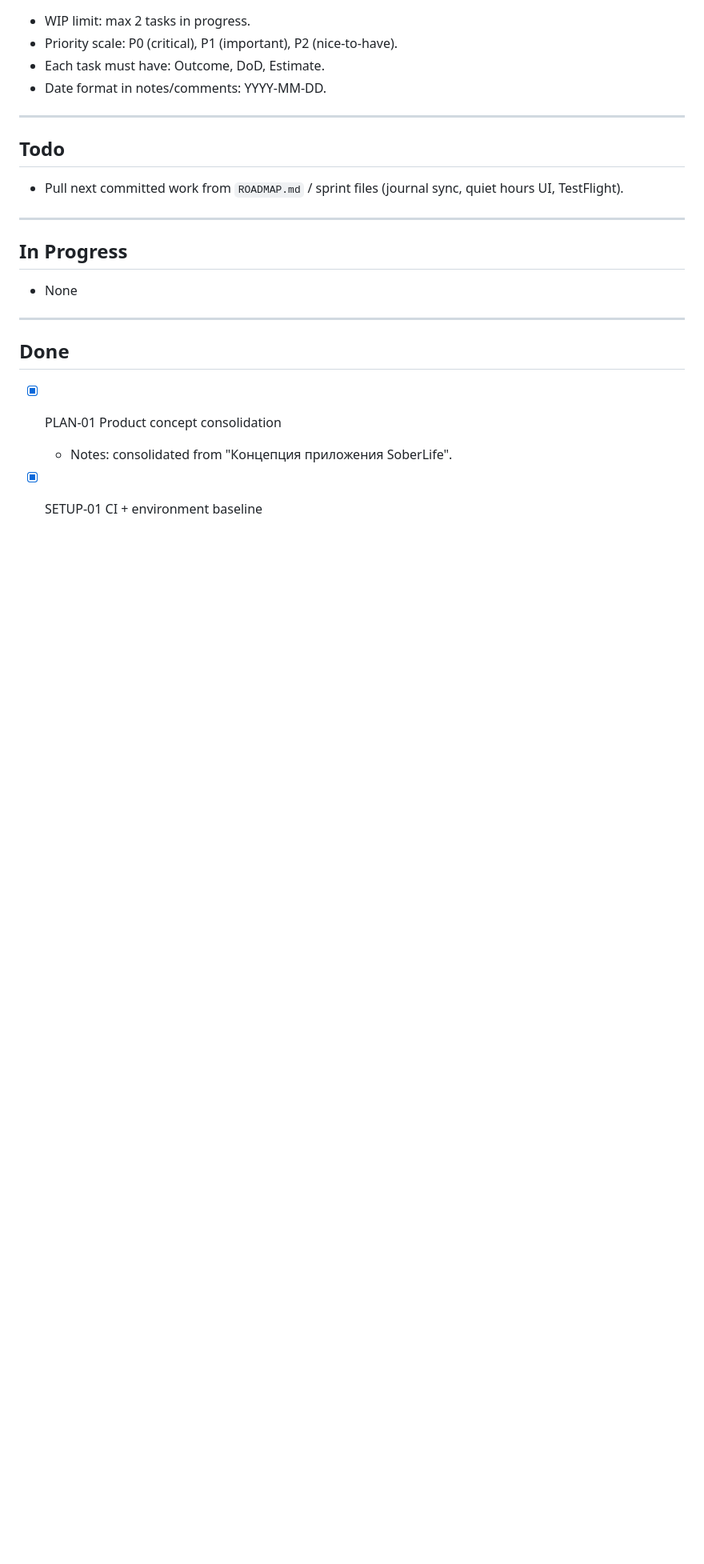
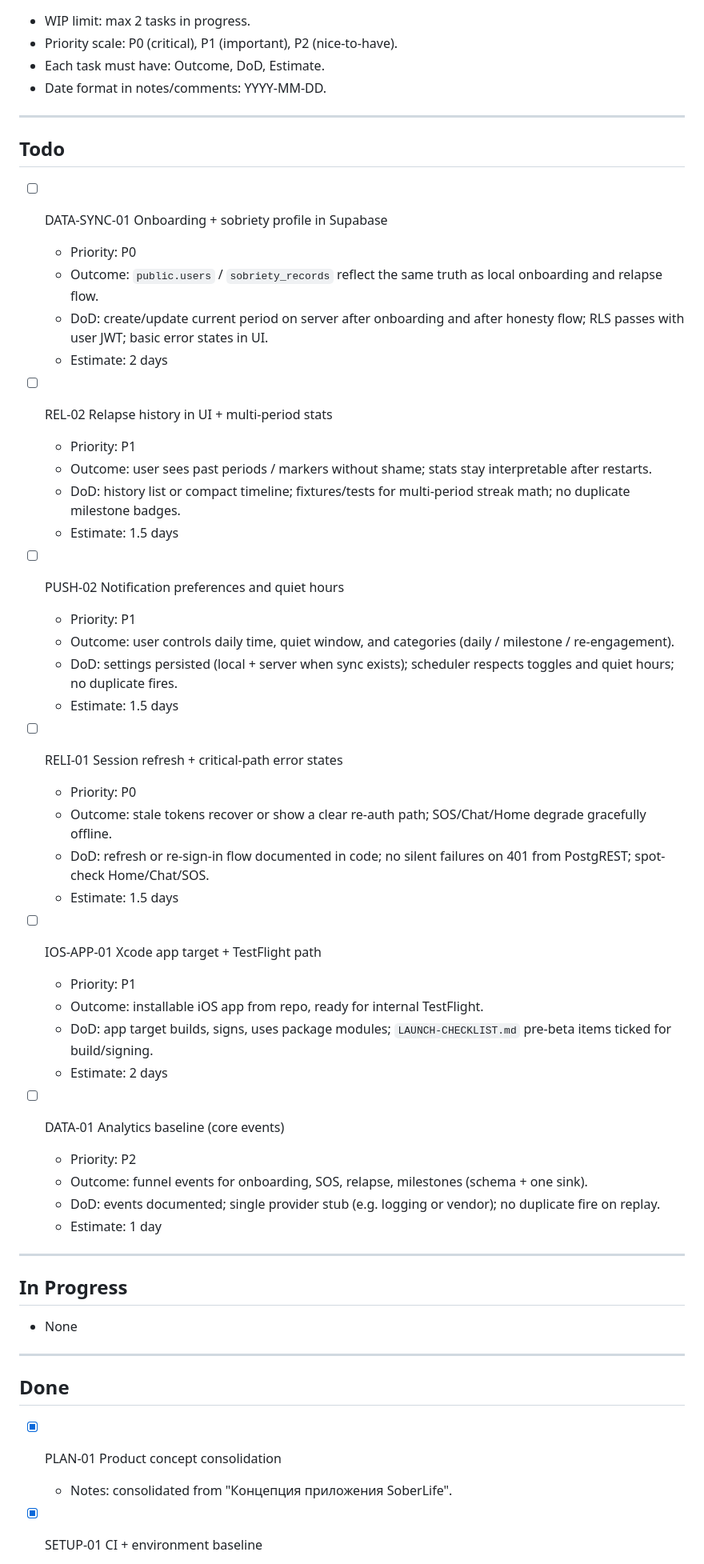
Before and after one commit to azat-a-a/SoberLife, a Markdown page: TASKS.md, the part around the change. Shown at 80% size. GitHub-like rendering; blank space fills up the shorter version.

Commit message:
docs: add Todo backlog (sync, REL UI, push prefs, reliability, TestFlight, analytics)
Co-authored-by: Cursor <cursoragent@cursor.com>

```diff
--- a/TASKS.md
+++ b/TASKS.md
@@ -10,7 +10,41 @@
 
 ## Todo
 
-- Pull next committed work from `ROADMAP.md` / sprint files (journal sync, quiet hours UI, TestFlight).
+- [ ] DATA-SYNC-01 Onboarding + sobriety profile in Supabase
+  - Priority: P0
+  - Outcome: `public.users` / `sobriety_records` reflect the same truth as local onboarding and relapse flow.
+  - DoD: create/update current period on server after onboarding and after honesty flow; RLS passes with user JWT; basic error states in UI.
+  - Estimate: 2 days
+
+- [ ] REL-02 Relapse history in UI + multi-period stats
+  - Priority: P1
+  - Outcome: user sees past periods / markers without shame; stats stay interpretable after restarts.
+  - DoD: history list or compact timeline; fixtures/tests for multi-period streak math; no duplicate milestone badges.
+  - Estimate: 1.5 days
+
+- [ ] PUSH-02 Notification preferences and quiet hours
+  - Priority: P1
+  - Outcome: user controls daily time, quiet window, and categories (daily / milestone / re-engagement).
+  - DoD: settings persisted (local + server when sync exists); scheduler respects toggles and quiet hours; no duplicate fires.
+  - Estimate: 1.5 days
+
+- [ ] RELI-01 Session refresh + critical-path error states
+  - Priority: P0
+  - Outcome: stale tokens recover or show a clear re-auth path; SOS/Chat/Home degrade gracefully offline.
+  - DoD: refresh or re-sign-in flow documented in code; no silent failures on 401 from PostgREST; spot-check Home/Chat/SOS.
+  - Estimate: 1.5 days
+
+- [ ] IOS-APP-01 Xcode app target + TestFlight path
+  - Priority: P1
+  - Outcome: installable iOS app from repo, ready for internal TestFlight.
+  - DoD: app target builds, signs, uses package modules; `LAUNCH-CHECKLIST.md` pre-beta items ticked for build/signing.
+  - Estimate: 2 days
+
+- [ ] DATA-01 Analytics baseline (core events)
+  - Priority: P2
+  - Outcome: funnel events for onboarding, SOS, relapse, milestones (schema + one sink).
+  - DoD: events documented; single provider stub (e.g. logging or vendor); no duplicate fire on replay.
+  - Estimate: 1 day
 
 ---
 
```
